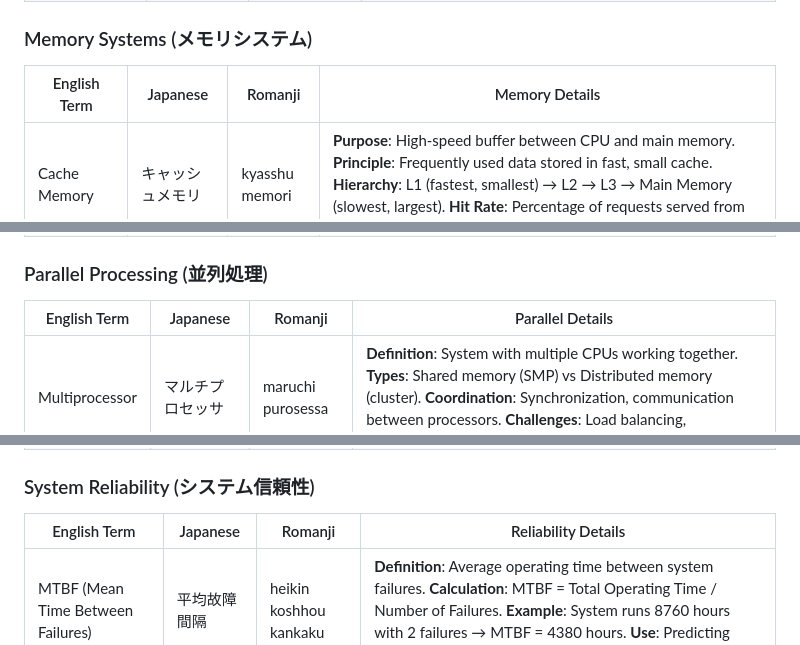
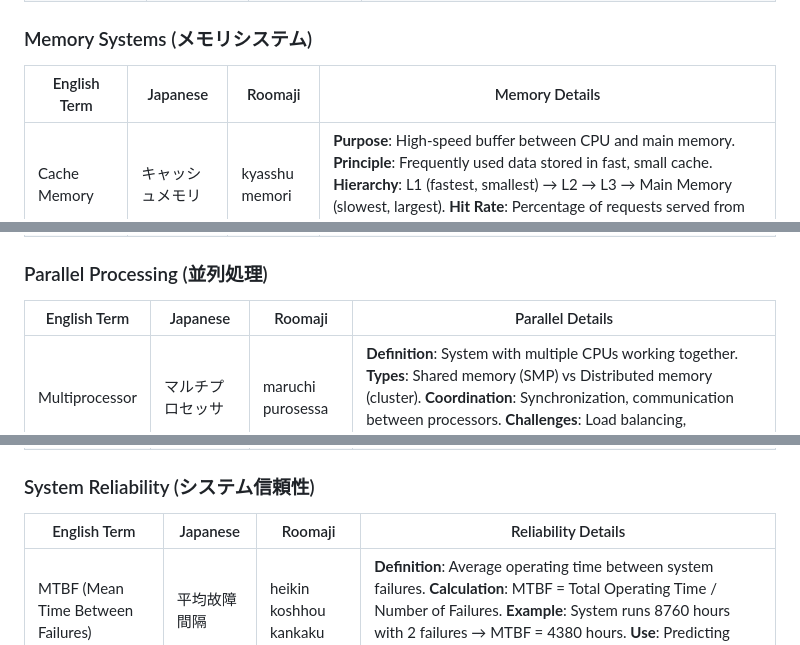
Before and after one commit to avie-dev/ap-exam-vocabulary-guide, a Markdown page: guides/am/ap-2025-spring.md, 3 parts joined by grey strips. GitHub-like rendering.

```diff
--- a/guides/am/ap-2025-spring.md
+++ b/guides/am/ap-2025-spring.md
@@ -101,7 +101,7 @@ This guide provides comprehensive vocabulary and concept explanations in table f
 
 ### Memory Systems (メモリシステム)
 
-| English Term | Japanese | Romanji | Memory Details |
+| English Term | Japanese | Roomaji | Memory Details |
 |--------------|----------|---------|----------------|
 | Cache Memory | キャッシュメモリ | kyasshu memori | **Purpose**: High-speed buffer between CPU and main memory. **Principle**: Frequently used data stored in fast, small cache. **Hierarchy**: L1 (fastest, smallest) → L2 → L3 → Main Memory (slowest, largest). **Hit Rate**: Percentage of requests served from cache. |
 | Virtual Memory | 仮想メモリ | kasou memori | **Purpose**: Makes physical memory appear larger using disk storage. **Mechanism**: OS swaps unused pages to disk. **Benefits**: Programs can be larger than physical memory, memory protection between processes. **Page Fault**: When needed page not in memory. |
@@ -110,7 +110,7 @@ This guide provides comprehensive vocabulary and concept explanations in table f
 
 ### Parallel Processing (並列処理)
 
-| English Term | Japanese | Romanji | Parallel Details |
+| English Term | Japanese | Roomaji | Parallel Details |
 |--------------|----------|---------|-----------------|
 | Multiprocessor | マルチプロセッサ | maruchi purosessa | **Definition**: System with multiple CPUs working together. **Types**: Shared memory (SMP) vs Distributed memory (cluster). **Coordination**: Synchronization, communication between processors. **Challenges**: Load balancing, synchronization overhead. |
 | Speedup | 速度向上 | sokudo koujou | **Definition**: Performance improvement from parallelization. **Formula**: Speedup = Time_sequential / Time_parallel. **Ideal**: Linear speedup (2x processors = 2x speedup). **Reality**: Usually less due to overhead and sequential portions. |
@@ -119,7 +119,7 @@ This guide provides comprehensive vocabulary and concept explanations in table f
 
 ### System Reliability (システム信頼性)
 
-| English Term | Japanese | Romanji | Reliability Details |
+| English Term | Japanese | Roomaji | Reliability Details |
 |--------------|----------|---------|-------------------|
 | MTBF (Mean Time Between Failures) | 平均故障間隔 | heikin koshhou kankaku | **Definition**: Average operating time between system failures. **Calculation**: MTBF = Total Operating Time / Number of Failures. **Example**: System runs 8760 hours with 2 failures → MTBF = 4380 hours. **Use**: Predicting maintenance schedules. |
 | MTTR (Mean Time To Repair) | 平均修理時間 | heikin shuuri jikan | **Definition**: Average time to restore system after failure. **Includes**: Detection time, repair time, testing time. **Factors**: Spare parts availability, technician skill, system complexity. **Goal**: Minimize MTTR through good design and procedures. |
```
Also changed, not shown: other parts of guides/am/ap-2025-spring.md (+28 -28 lines).
